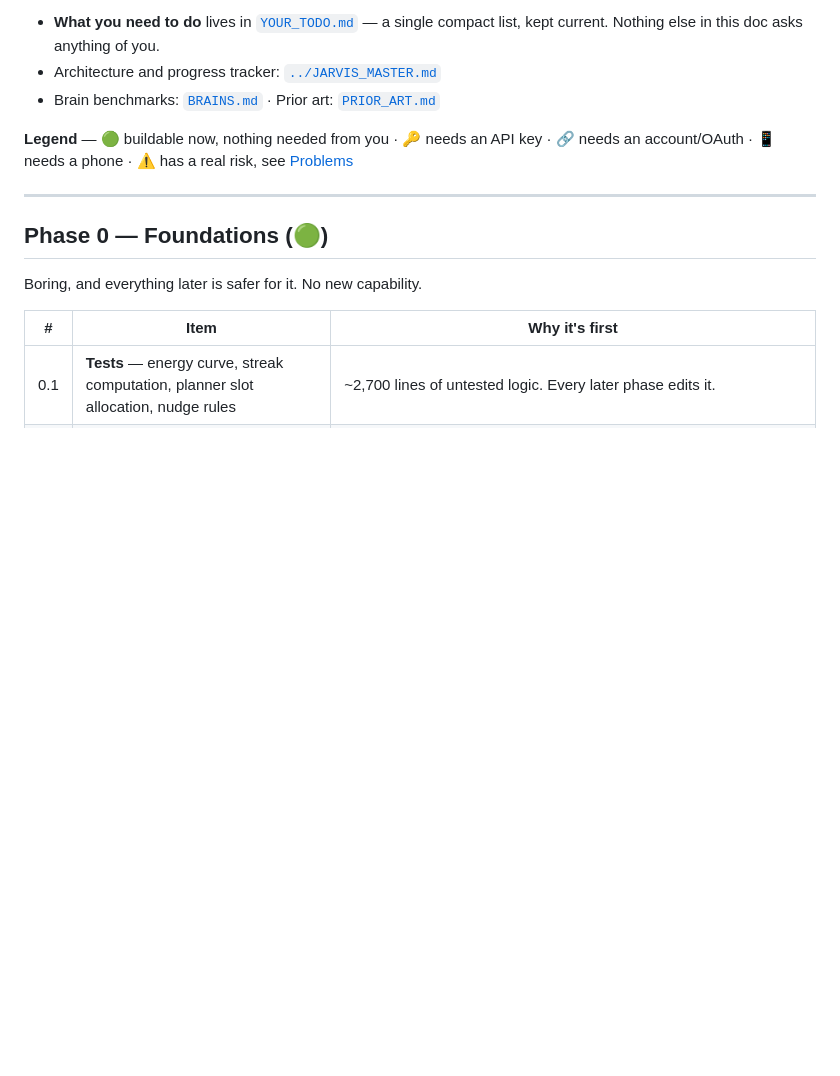
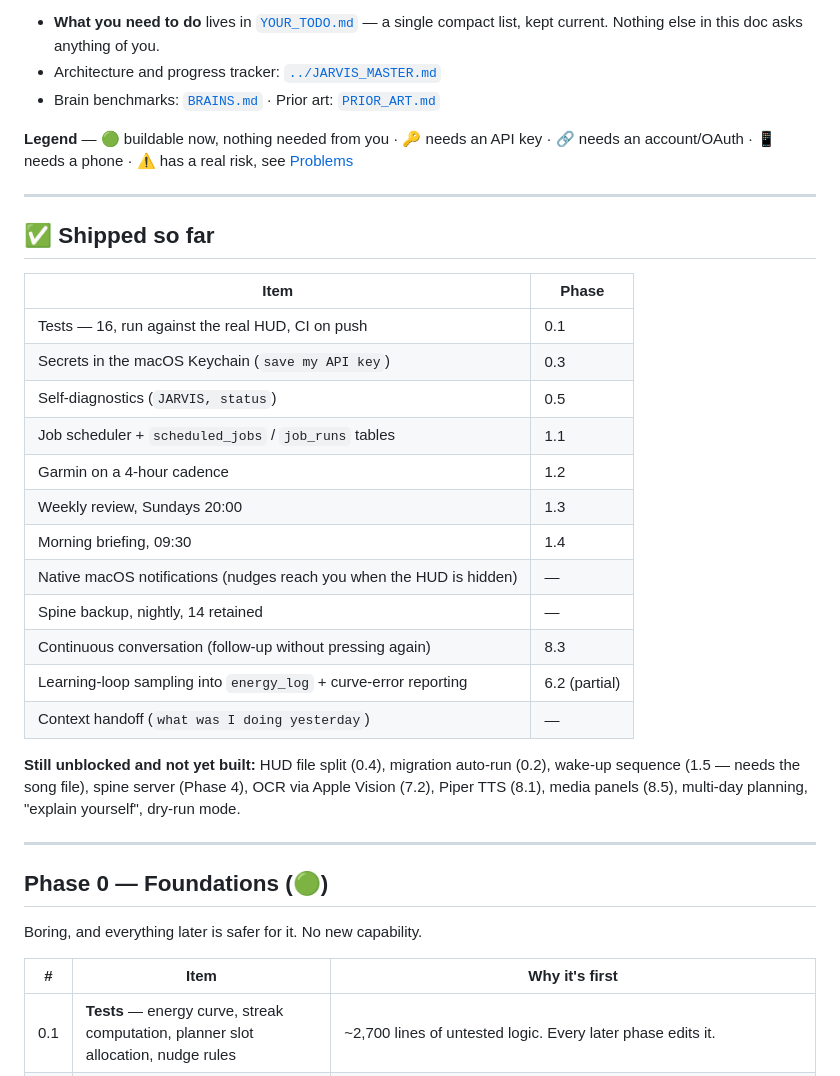
Before and after one commit to ZoharIsHere/jarvis, a Markdown page: docs/ROADMAP.md, the part around the change. Drawn GitHub-style; blank space fills up the shorter version.

Commit message:
Update roadmap and todo with shipped items

```diff
--- a/docs/ROADMAP.md
+++ b/docs/ROADMAP.md
@@ -11,6 +11,30 @@ own** and nothing waits on something that hasn't shipped.
 **Legend** — 🟢 buildable now, nothing needed from you · 🔑 needs an API key ·
 🔗 needs an account/OAuth · 📱 needs a phone · ⚠️ has a real risk, see
 [Problems](#problems-were-going-to-hit)
+
+---
+
+## ✅ Shipped so far
+
+| Item | Phase |
+|---|---|
+| Tests — 16, run against the real HUD, CI on push | 0.1 |
+| Secrets in the macOS Keychain (`save my API key`) | 0.3 |
+| Self-diagnostics (`JARVIS, status`) | 0.5 |
+| Job scheduler + `scheduled_jobs` / `job_runs` tables | 1.1 |
+| Garmin on a 4-hour cadence | 1.2 |
+| Weekly review, Sundays 20:00 | 1.3 |
+| Morning briefing, 09:30 | 1.4 |
+| Native macOS notifications (nudges reach you when the HUD is hidden) | — |
+| Spine backup, nightly, 14 retained | — |
+| Continuous conversation (follow-up without pressing again) | 8.3 |
+| Learning-loop sampling into `energy_log` + curve-error reporting | 6.2 (partial) |
+| Context handoff (`what was I doing yesterday`) | — |
+
+**Still unblocked and not yet built:** HUD file split (0.4), migration
+auto-run (0.2), wake-up sequence (1.5 — needs the song file), spine server
+(Phase 4), OCR via Apple Vision (7.2), Piper TTS (8.1), media panels (8.5),
+multi-day planning, "explain yourself", dry-run mode.
 
 ---
 
```
Also changed, not shown: docs/YOUR_TODO.md (+8 -0 lines).
